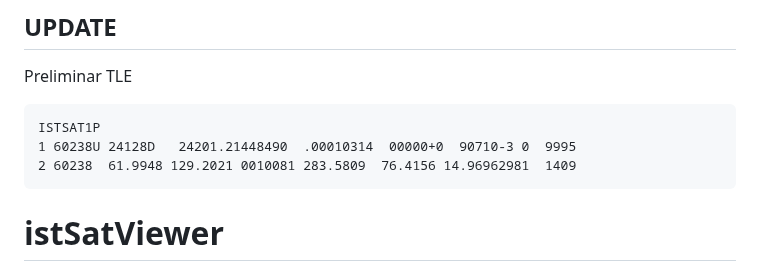
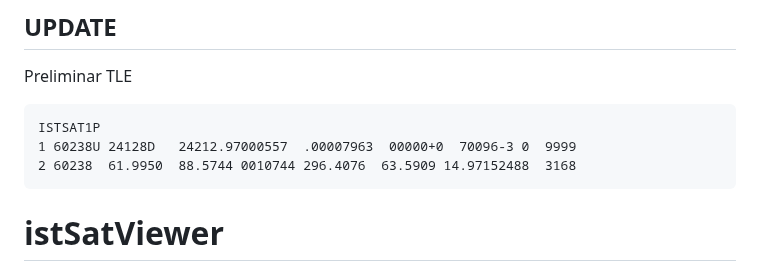
Before and after one commit to istnanosatlab/istSATviewer, a Markdown page: README.md, the part around the change. Drawn GitHub-style.

````diff
--- a/README.md
+++ b/README.md
@@ -4,8 +4,8 @@ Preliminar TLE
 
 ```
 ISTSAT1P
-1 60238U 24128D   24201.21448490  .00010314  00000+0  90710-3 0  9995
-2 60238  61.9948 129.2021 0010081 283.5809  76.4156 14.96962981  1409
+1 60238U 24128D   24212.97000557  .00007963  00000+0  70096-3 0  9999
+2 60238  61.9950  88.5744 0010744 296.4076  63.5909 14.97152488  3168
 ```
 
 # istSatViewer
````
